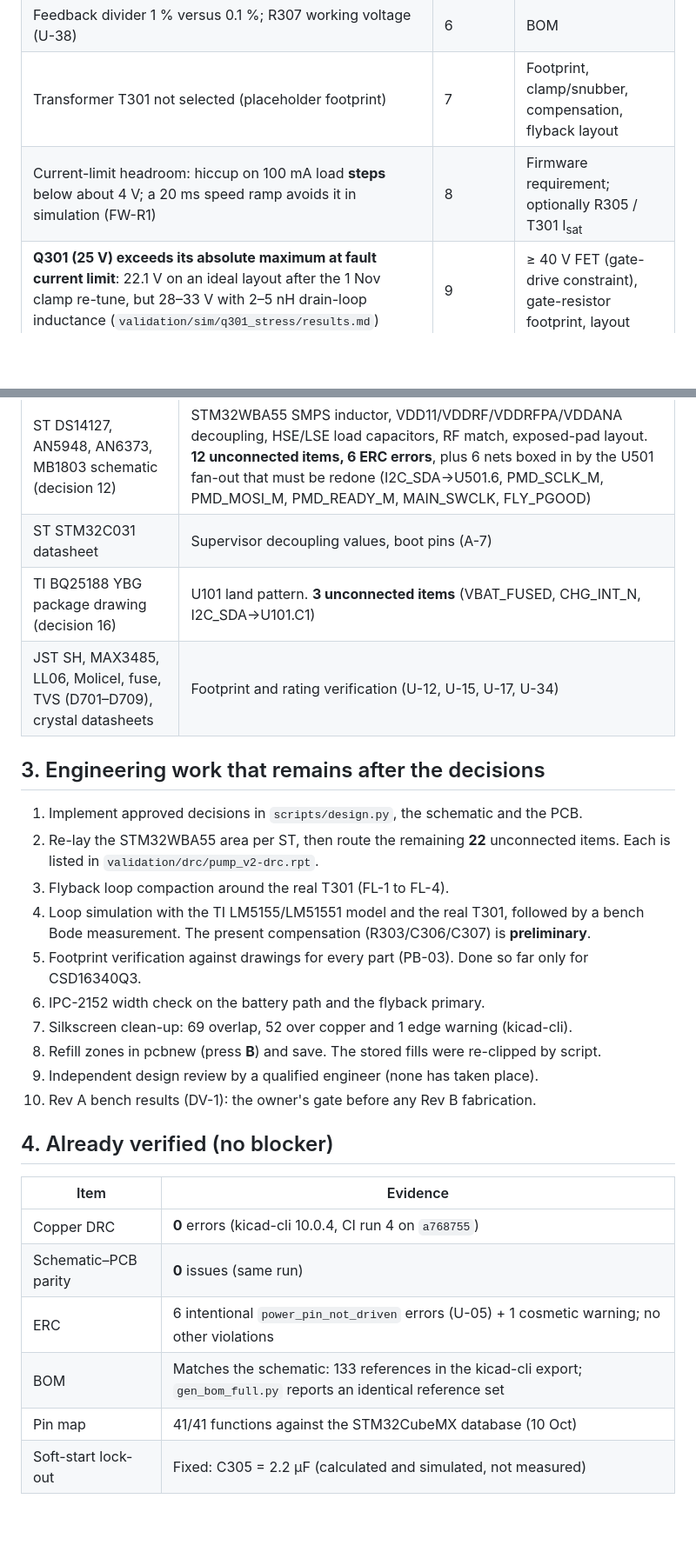
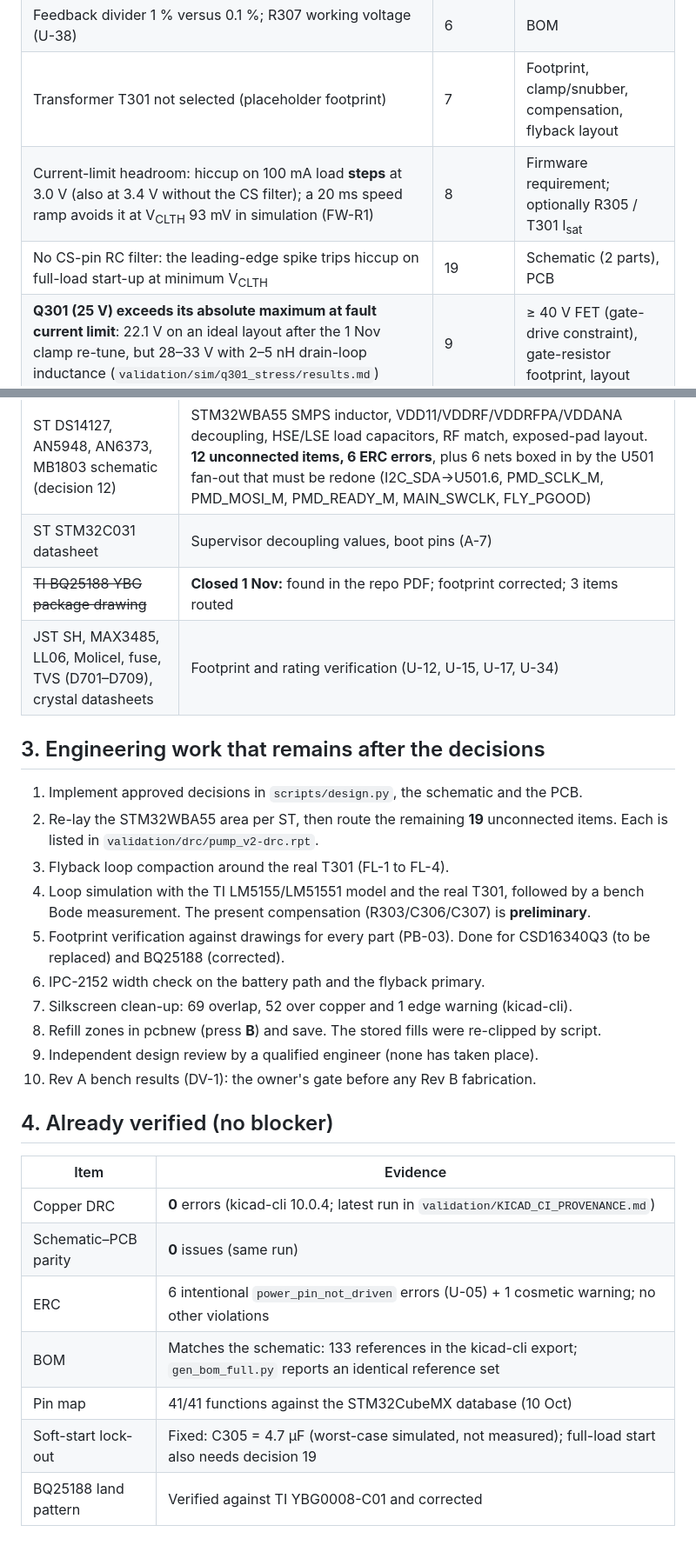
Before and after one commit to BigBiglinn/INSULIN_PUMP, a Markdown page: docs/handover/FABRICATION_BLOCKERS.md, 2 parts joined by grey strips. Shown at 87% size. GitHub-like rendering; blank space fills up the shorter version.

```diff
--- a/docs/handover/FABRICATION_BLOCKERS.md
+++ b/docs/handover/FABRICATION_BLOCKERS.md
@@ -13,7 +13,8 @@ Status at commit `a768755` plus the documentation commit that follows it (1 Nov
 | HV clearance rule not signed off | 5 | DRC rules |
 | Feedback divider 1 % versus 0.1 %; R307 working voltage (U-38) | 6 | BOM |
 | Transformer T301 not selected (placeholder footprint) | 7 | Footprint, clamp/snubber, compensation, flyback layout |
-| Current-limit headroom: hiccup on 100 mA load **steps** below about 4 V; a 20 ms speed ramp avoids it in simulation (FW-R1) | 8 | Firmware requirement; optionally R305 / T301 I<sub>sat</sub> |
+| Current-limit headroom: hiccup on 100 mA load **steps** at 3.0 V (also at 3.4 V without the CS filter); a 20 ms speed ramp avoids it at V<sub>CLTH</sub> 93 mV in simulation (FW-R1) | 8 | Firmware requirement; optionally R305 / T301 I<sub>sat</sub> |
+| No CS-pin RC filter: the leading-edge spike trips hiccup on full-load start-up at minimum V<sub>CLTH</sub> | 19 | Schematic (2 parts), PCB |
 | **Q301 (25 V) exceeds its absolute maximum at fault current limit**: 22.1 V on an ideal layout after the 1 Nov clamp re-tune, but 28–33 V with 2–5 nH drain-loop inductance (`validation/sim/q301_stress/results.md`) | 9 | ≥ 40 V FET (gate-drive constraint), gate-resistor footprint, layout |
 | R313 rating | 11 | Footprint |
 | Battery cell, fuse, connector, charge current | 13 | BOM, firmware |
@@ -26,16 +27,16 @@ Status at commit `a768755` plus the documentation commit that follows it (1 Nov
 | --- | --- |
 | ST DS14127, AN5948, AN6373, MB1803 schematic (decision 12) | STM32WBA55 SMPS inductor, VDD11/VDDRF/VDDRFPA/VDDANA decoupling, HSE/LSE load capacitors, RF match, exposed-pad layout. **12 unconnected items, 6 ERC errors**, plus 6 nets boxed in by the U501 fan-out that must be redone (I2C_SDA→U501.6, PMD_SCLK_M, PMD_MOSI_M, PMD_READY_M, MAIN_SWCLK, FLY_PGOOD) |
 | ST STM32C031 datasheet | Supervisor decoupling values, boot pins (A-7) |
-| TI BQ25188 YBG package drawing (decision 16) | U101 land pattern. **3 unconnected items** (VBAT_FUSED, CHG_INT_N, I2C_SDA→U101.C1) |
+| ~~TI BQ25188 YBG package drawing~~ | **Closed 1 Nov:** found in the repo PDF; footprint corrected; 3 items routed |
 | JST SH, MAX3485, LL06, Molicel, fuse, TVS (D701–D709), crystal datasheets | Footprint and rating verification (U-12, U-15, U-17, U-34) |
 
 ## 3. Engineering work that remains after the decisions
 
 1. Implement approved decisions in `scripts/design.py`, the schematic and the PCB.
-2. Re-lay the STM32WBA55 area per ST, then route the remaining **22** unconnected items. Each is listed in `validation/drc/pump_v2-drc.rpt`.
+2. Re-lay the STM32WBA55 area per ST, then route the remaining **19** unconnected items. Each is listed in `validation/drc/pump_v2-drc.rpt`.
 3. Flyback loop compaction around the real T301 (FL-1 to FL-4).
 4. Loop simulation with the TI LM5155/LM51551 model and the real T301, followed by a bench Bode measurement. The present compensation (R303/C306/C307) is **preliminary**.
-5. Footprint verification against drawings for every part (PB-03). Done so far only for CSD16340Q3.
+5. Footprint verification against drawings for every part (PB-03). Done for CSD16340Q3 (to be replaced) and BQ25188 (corrected).
 6. IPC-2152 width check on the battery path and the flyback primary.
 7. Silkscreen clean-up: 69 overlap, 52 over copper and 1 edge warning (kicad-cli).
 8. Refill zones in pcbnew (press **B**) and save. The stored fills were re-clipped by script.
@@ -46,9 +47,10 @@ Status at commit `a768755` plus the documentation commit that follows it (1 Nov
 
 | Item | Evidence |
 | --- | --- |
-| Copper DRC | **0** errors (kicad-cli 10.0.4, CI run 4 on `a768755`) |
+| Copper DRC | **0** errors (kicad-cli 10.0.4; latest run in `validation/KICAD_CI_PROVENANCE.md`) |
 | Schematic–PCB parity | **0** issues (same run) |
 | ERC | 6 intentional `power_pin_not_driven` errors (U-05) + 1 cosmetic warning; no other violations |
 | BOM | Matches the schematic: 133 references in the kicad-cli export; `gen_bom_full.py` reports an identical reference set |
 | Pin map | 41/41 functions against the STM32CubeMX database (10 Oct) |
-| Soft-start lock-out | Fixed: C305 = 2.2 µF (calculated and simulated, not measured) |
+| Soft-start lock-out | Fixed: C305 = 4.7 µF (worst-case simulated, not measured); full-load start also needs decision 19 |
+| BQ25188 land pattern | Verified against TI YBG0008-C01 and corrected |
```
Also changed, not shown: docs/handover/OWNER_APPROVAL_SHEET.md (+25 -4 lines), docs/handover/UNRESOLVED_ISSUES.md (+4 -2 lines), docs/report/figures/sim_cycle_flyback.png, docs/report/figures/sim_q301_drain.png, 12 other files.
